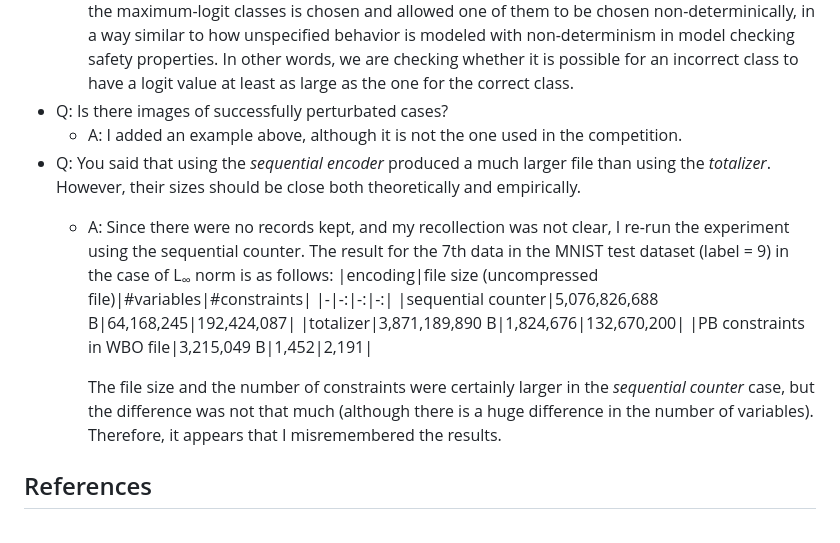
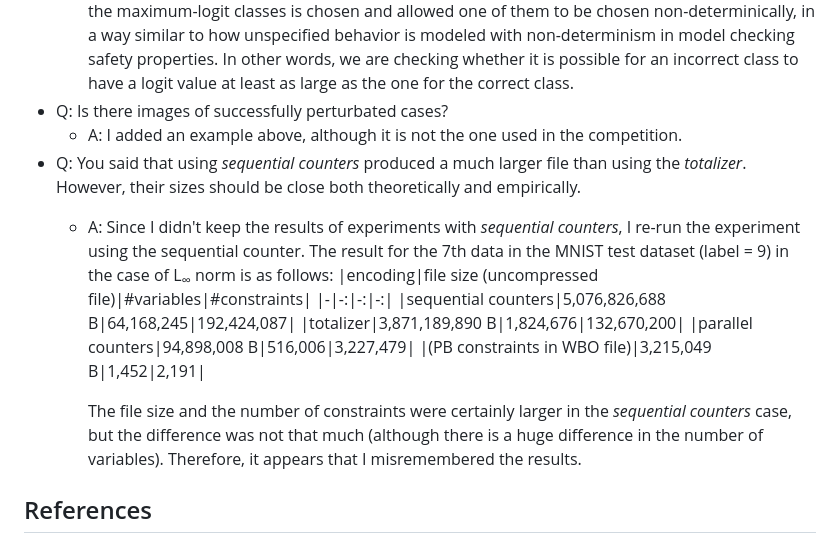
Before and after one commit to msakai/bnn-verification, a Markdown page: README.md, the part around the change. GitHub-like rendering.

Commit message:
add more on the file size difference

```diff
--- a/README.md
+++ b/README.md
@@ -39,16 +39,17 @@ Added perturbation:
   * A: It is common to return a class with the smallest index in actual implementations (e.g. [numpy.argmax](https://numpy.org/doc/stable/reference/generated/numpy.argmax.html) and [torch.argmax](https://pytorch.org/docs/stable/generated/torch.argmax.html)). However, safety property relying on such an assumption is not robust (in particular in the case of floating point numbers). Therefore, we didn't specify which of the maximum-logit classes is chosen and allowed one of them to be chosen non-determinically, in a way similar to how unspecified behavior is modeled with non-determinism in model checking safety properties. In other words, we are checking whether it is possible for an incorrect class to have a logit value at least as large as the one for the correct class.
 * Q: Is there images of successfully perturbated cases?
   * A: I added an example above, although it is not the one used in the competition.
-* Q: You said that using the *sequential encoder* produced a much larger file than using the *totalizer*. However, their sizes should be close both theoretically and empirically.
-  * A: Since there were no records kept, and my recollection was not clear, I re-run the experiment using the sequential counter.
+* Q: You said that using *sequential counters* produced a much larger file than using the *totalizer*. However, their sizes should be close both theoretically and empirically.
+  * A: Since I didn't keep the results of experiments with *sequential counters*, I re-run the experiment using the sequential counter.
     The result for the 7th data in the MNIST test dataset (label = 9) in the case of L<sub>∞</sub> norm is as follows:
     |encoding|file size (uncompressed file)|#variables|#constraints|
     |-|-:|-:|-:|
-    |sequential counter|5,076,826,688 B|64,168,245|192,424,087|
+    |sequential counters|5,076,826,688 B|64,168,245|192,424,087|
     |totalizer|3,871,189,890 B|1,824,676|132,670,200|
-    |PB constraints in WBO file|3,215,049 B|1,452|2,191|
+    |parallel counters|94,898,008 B|516,006|3,227,479|
+    |(PB constraints in WBO file)|3,215,049 B|1,452|2,191|
 
-    The file size and the number of constraints were certainly larger in the *sequential counter* case, but the difference was not that much
+    The file size and the number of constraints were certainly larger in the *sequential counters* case, but the difference was not that much
     (although there is a huge difference in the number of variables).
     Therefore, it appears that I misremembered the results.
 
```
